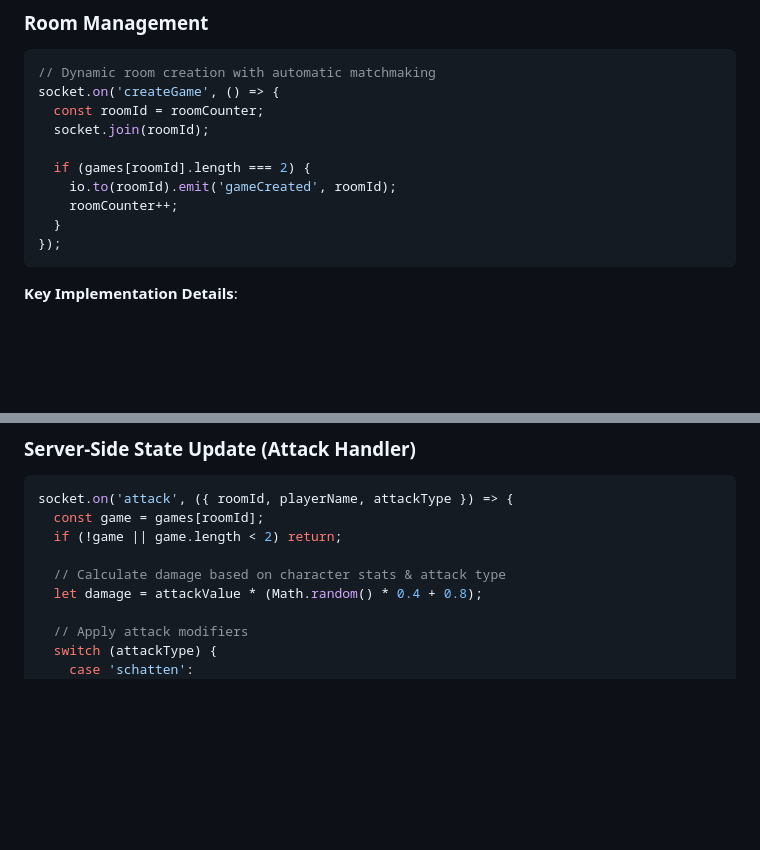
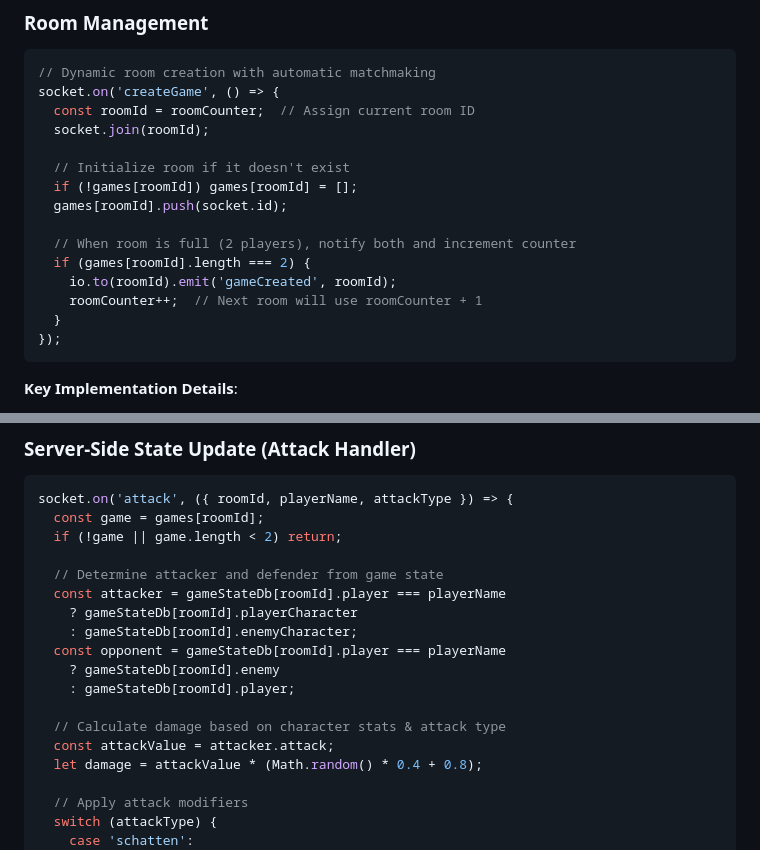
Before and after one commit to Gh0stbasta/bloodKatana, a Markdown page: README.md, 2 parts joined by grey strips. Rendered like a GitHub page; blank space fills up the shorter version.

Commit message:
Fix code snippet documentation clarity issues
Co-authored-by: Gh0stbasta <163649161+Gh0stbasta@users.noreply.github.com>

````diff
--- a/README.md
+++ b/README.md
@@ -133,12 +133,17 @@ The server operates on Node.js's single-threaded event loop, processing events a
 ```javascript
 // Dynamic room creation with automatic matchmaking
 socket.on('createGame', () => {
-  const roomId = roomCounter;
+  const roomId = roomCounter;  // Assign current room ID
   socket.join(roomId);
 
+  // Initialize room if it doesn't exist
+  if (!games[roomId]) games[roomId] = [];
+  games[roomId].push(socket.id);
+
+  // When room is full (2 players), notify both and increment counter
   if (games[roomId].length === 2) {
     io.to(roomId).emit('gameCreated', roomId);
-    roomCounter++;
+    roomCounter++;  // Next room will use roomCounter + 1
   }
 });
 ```
@@ -291,7 +296,16 @@ socket.on('attack', ({ roomId, playerName, attackType }) => {
   const game = games[roomId];
   if (!game || game.length < 2) return;
 
+  // Determine attacker and defender from game state
+  const attacker = gameStateDb[roomId].player === playerName
+    ? gameStateDb[roomId].playerCharacter
+    : gameStateDb[roomId].enemyCharacter;
+  const opponent = gameStateDb[roomId].player === playerName
+    ? gameStateDb[roomId].enemy
+    : gameStateDb[roomId].player;
+
   // Calculate damage based on character stats & attack type
+  const attackValue = attacker.attack;
   let damage = attackValue * (Math.random() * 0.4 + 0.8);
 
   // Apply attack modifiers
````
